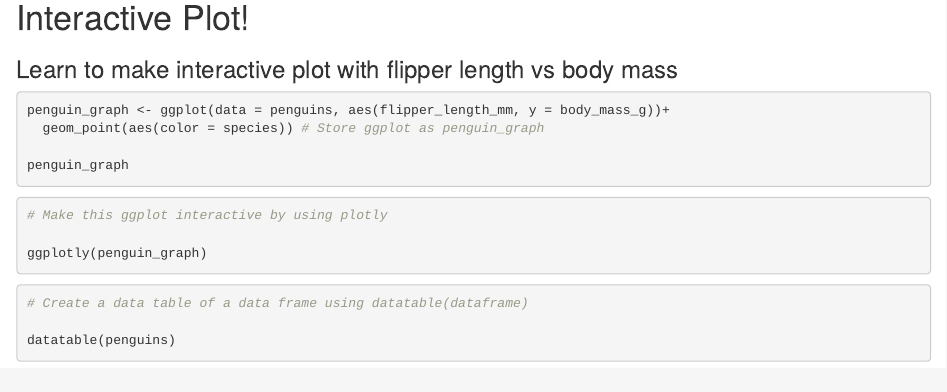
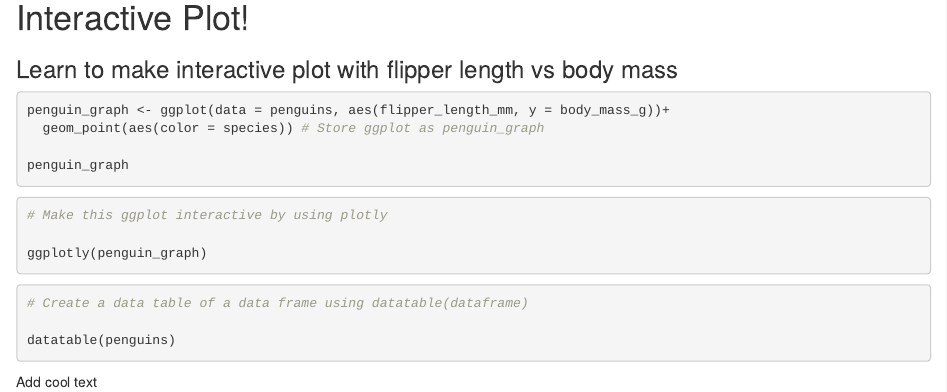
Before and after one commit to kirstenewhite/esm206-lab4-part1-kw, an R Markdown document (penguins_interactive.Rmd): the page in a window 1100 px wide, from 380 px down. Rendered offline with R 4.5, knitr and Pandoc, with nearby package versions; the code chunks are not run, so their results and figures are left out.

Commit message:
add to sandbox branch

````diff
--- a/penguins_interactive.Rmd
+++ b/penguins_interactive.Rmd
@@ -39,3 +39,5 @@ ggplotly(penguin_graph)
 
 datatable(penguins)
 ```
+
+Add cool text
````
